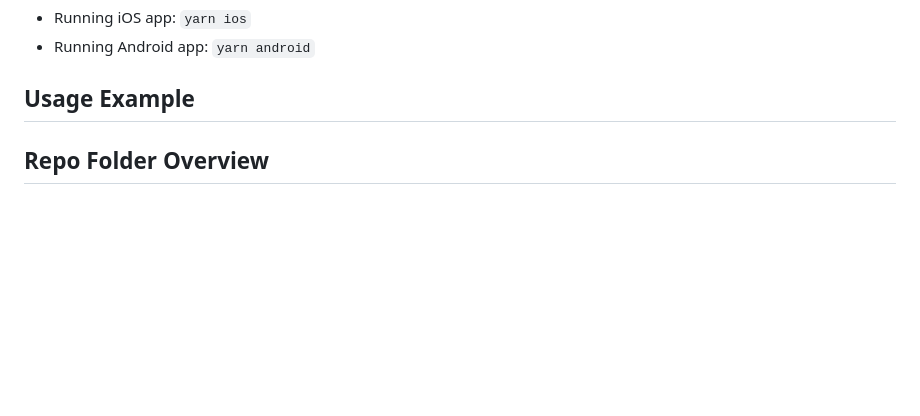
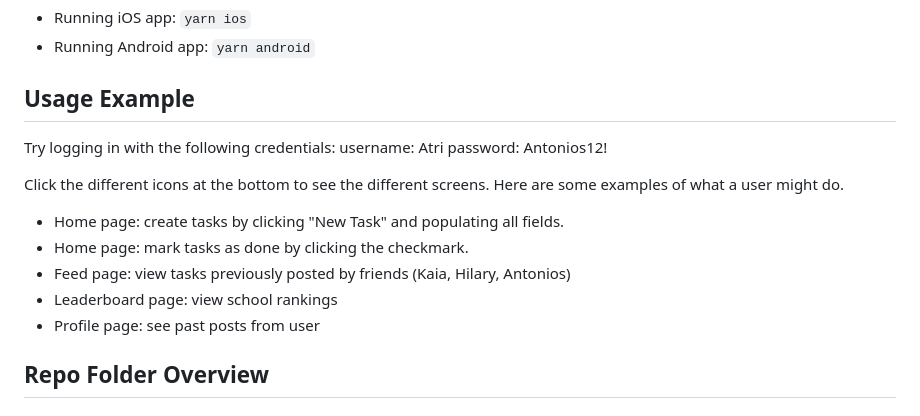
Before and after one commit to Kaiakanj1/CSDS-393-Group-17, a Markdown page: README.md, the part around one of its changes. Rendered like a GitHub page; blank space fills up the shorter version.

```diff
--- a/README.md
+++ b/README.md
@@ -22,6 +29,16 @@ Ensure XCode and/or Android Studio is installed then navigate to `sensei-product
 * Running Android app: `yarn android`
 
 ## Usage Example
+Try logging in with the following credentials:
+username: Atri
+password: Antonios12!
+
+Click the different icons at the bottom to see the different screens. Here are some examples of what a user might do.
+- Home page: create tasks by clicking "New Task" and populating all fields.
+- Home page: mark tasks as done by clicking the checkmark.
+- Feed page: view tasks previously posted by friends (Kaia, Hilary, Antonios)
+- Leaderboard page: view school rankings
+- Profile page: see past posts from user
 
 ## Repo Folder Overview
 
```
Also changed, not shown: other parts of README.md (+7 -0 lines), 393_design_uml.png (added), 393_systemarch.png (added).
